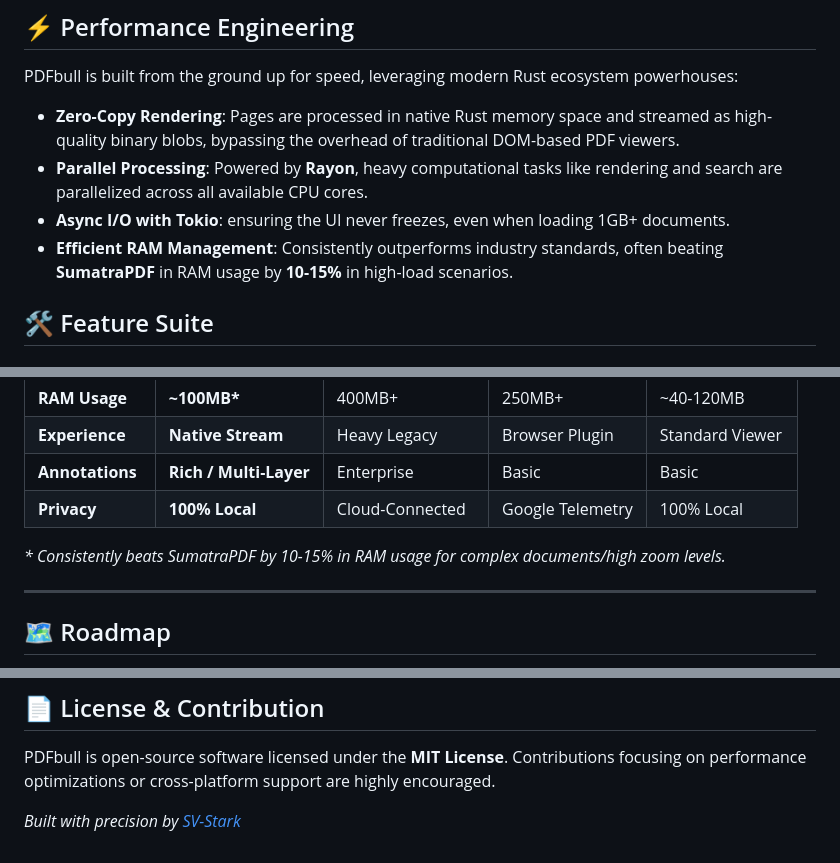
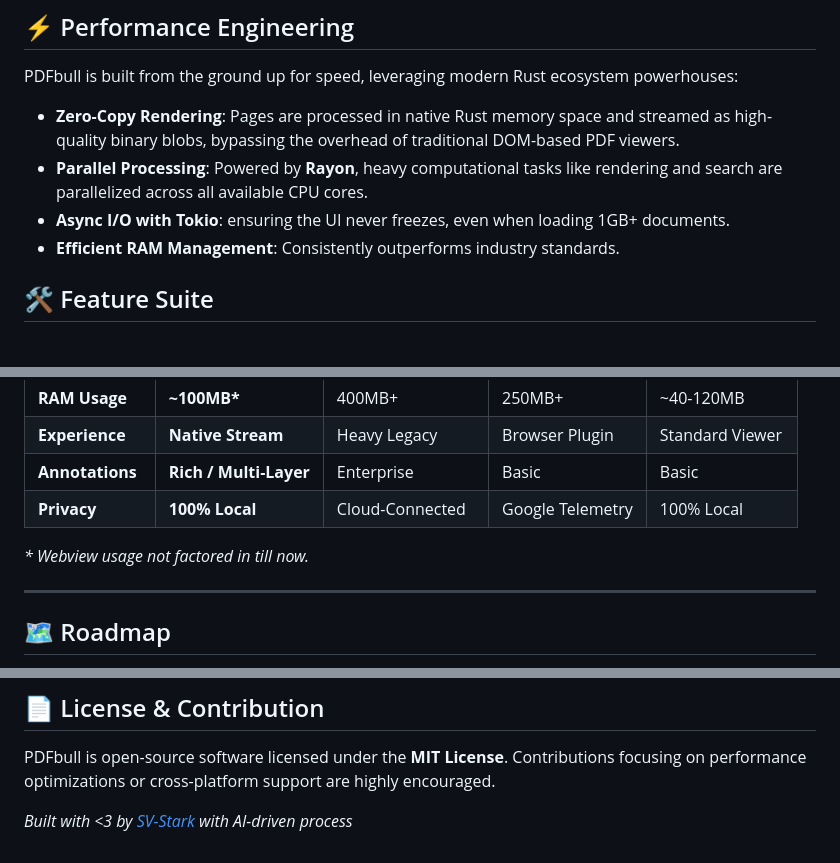
Before and after one commit to SV-stark/PDFbull, a Markdown page: README.md, 3 parts joined by grey strips. Drawn GitHub-style.

```diff
--- a/README.md
+++ b/README.md
@@ -16,7 +16,7 @@ PDFbull is built from the ground up for speed, leveraging modern Rust ecosystem
 - **Zero-Copy Rendering**: Pages are processed in native Rust memory space and streamed as high-quality binary blobs, bypassing the overhead of traditional DOM-based PDF viewers.
 - **Parallel Processing**: Powered by **Rayon**, heavy computational tasks like rendering and search are parallelized across all available CPU cores.
 - **Async I/O with Tokio**: ensuring the UI never freezes, even when loading 1GB+ documents.
-- **Efficient RAM Management**: Consistently outperforms industry standards, often beating **SumatraPDF** in RAM usage by **10-15%** in high-load scenarios.
+- **Efficient RAM Management**: Consistently outperforms industry standards.
 
 ## 🛠️ Feature Suite
 
@@ -76,7 +76,7 @@ PDFbull is built from the ground up for speed, leveraging modern Rust ecosystem
 | **Annotations** | **Rich / Multi-Layer** | Enterprise | Basic | Basic |
 | **Privacy** | **100% Local** | Cloud-Connected | Google Telemetry | 100% Local |
 
-*\* Consistently beats SumatraPDF by 10-15% in RAM usage for complex documents/high zoom levels.*
+*\* Webview usage not factored in till now.*
 
 ---
 
@@ -124,4 +124,4 @@ npm run tauri build
 
 PDFbull is open-source software licensed under the **MIT License**. Contributions focusing on performance optimizations or cross-platform support are highly encouraged.
 
-*Built with precision by [SV-Stark](https://github.com/SV-stark)*
+*Built with <3 by [SV-Stark](https://github.com/SV-stark) with AI-driven process*
```
